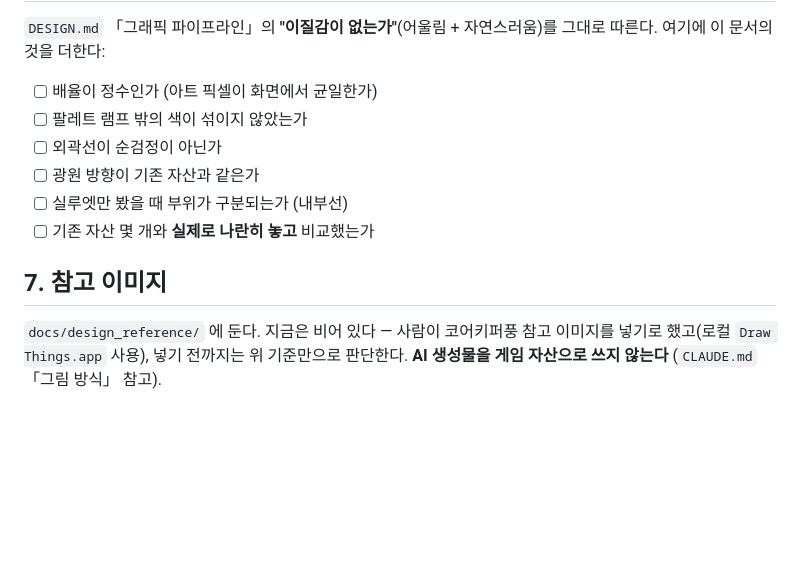
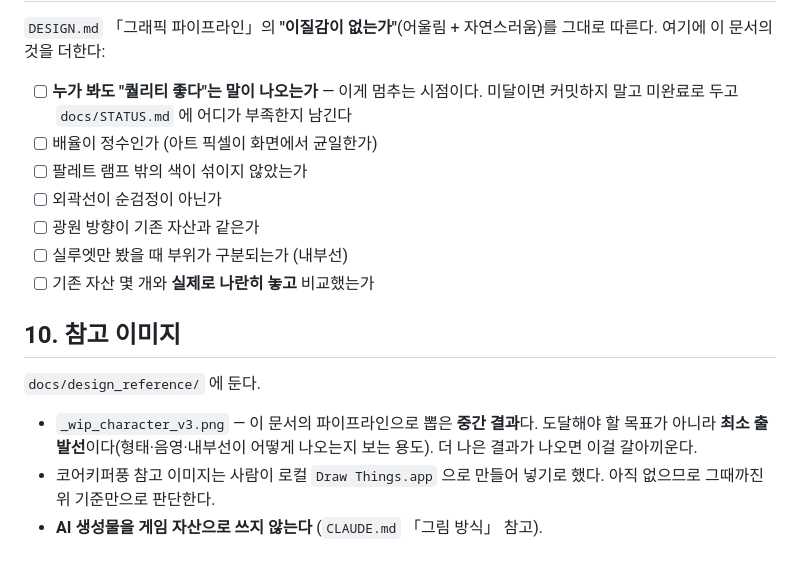
Before and after one commit to kimtuna/Gunfarm, a Markdown page: docs/STYLE_GUIDE.md, the part around one of its changes. Rendered like a GitHub page; blank space fills up the shorter version.

```diff
--- a/docs/STYLE_GUIDE.md
+++ b/docs/STYLE_GUIDE.md
@@ -67,6 +106,8 @@
 `DESIGN.md` 「그래픽 파이프라인」의 **"이질감이 없는가"**(어울림 + 자연스러움)를
 그대로 따른다. 여기에 이 문서의 것을 더한다:
 
+- [ ] **누가 봐도 "퀄리티 좋다"는 말이 나오는가** — 이게 멈추는 시점이다. 미달이면
+      커밋하지 말고 미완료로 두고 `docs/STATUS.md` 에 어디가 부족한지 남긴다
 - [ ] 배율이 정수인가 (아트 픽셀이 화면에서 균일한가)
 - [ ] 팔레트 램프 밖의 색이 섞이지 않았는가
 - [ ] 외곽선이 순검정이 아닌가
@@ -74,8 +115,13 @@
 - [ ] 실루엣만 봤을 때 부위가 구분되는가 (내부선)
 - [ ] 기존 자산 몇 개와 **실제로 나란히 놓고** 비교했는가
 
-## 7. 참고 이미지
+## 10. 참고 이미지
 
-`docs/design_reference/` 에 둔다. 지금은 비어 있다 — 사람이 코어키퍼풍 참고 이미지를
-넣기로 했고(로컬 `Draw Things.app` 사용), 넣기 전까지는 위 기준만으로 판단한다.
-**AI 생성물을 게임 자산으로 쓰지 않는다** (`CLAUDE.md` 「그림 방식」 참고).
+`docs/design_reference/` 에 둔다.
+
+- `_wip_character_v3.png` — 이 문서의 파이프라인으로 뽑은 **중간 결과**다. 도달해야
+  할 목표가 아니라 **최소 출발선**이다(형태·음영·내부선이 어떻게 나오는지 보는 용도).
+  더 나은 결과가 나오면 이걸 갈아끼운다.
+- 코어키퍼풍 참고 이미지는 사람이 로컬 `Draw Things.app` 으로 만들어 넣기로 했다.
+  아직 없으므로 그때까진 위 기준만으로 판단한다.
+- **AI 생성물을 게임 자산으로 쓰지 않는다** (`CLAUDE.md` 「그림 방식」 참고).
```
Also changed, not shown: other parts of docs/STYLE_GUIDE.md (+50 -11 lines).
